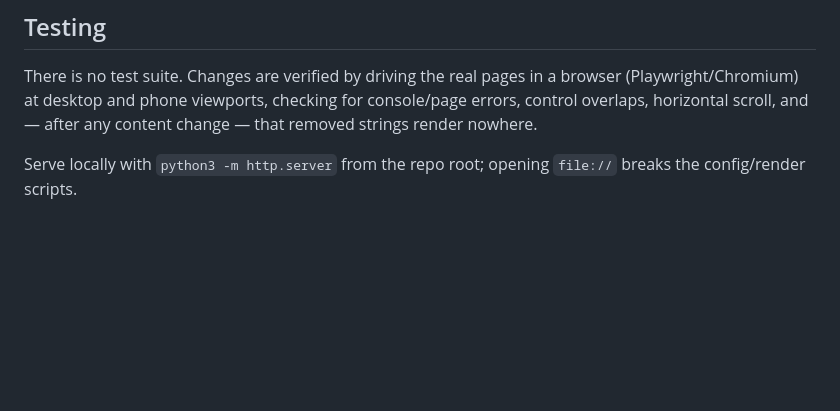
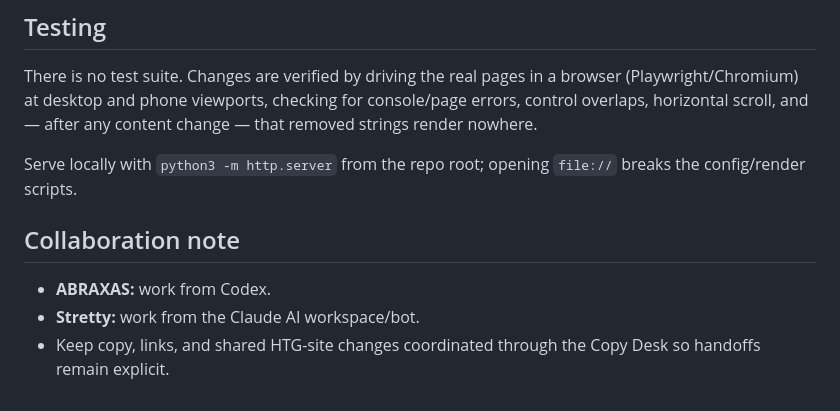
Before and after one commit to hkzty/HexTheGovernment, a Markdown page: CLAUDE.md, the part around the change. GitHub-like rendering; blank space fills up the shorter version.

Commit message:
Document ABRAXAS and Stretty working split

```diff
--- a/CLAUDE.md
+++ b/CLAUDE.md
@@ -167,3 +167,10 @@ any content change — that removed strings render nowhere.
 
 Serve locally with `python3 -m http.server` from the repo root; opening
 `file://` breaks the config/render scripts.
+
+
+## Collaboration note
+
+- **ABRAXAS:** work from Codex.
+- **Stretty:** work from the Claude AI workspace/bot.
+- Keep copy, links, and shared HTG-site changes coordinated through the Copy Desk so handoffs remain explicit.
```
